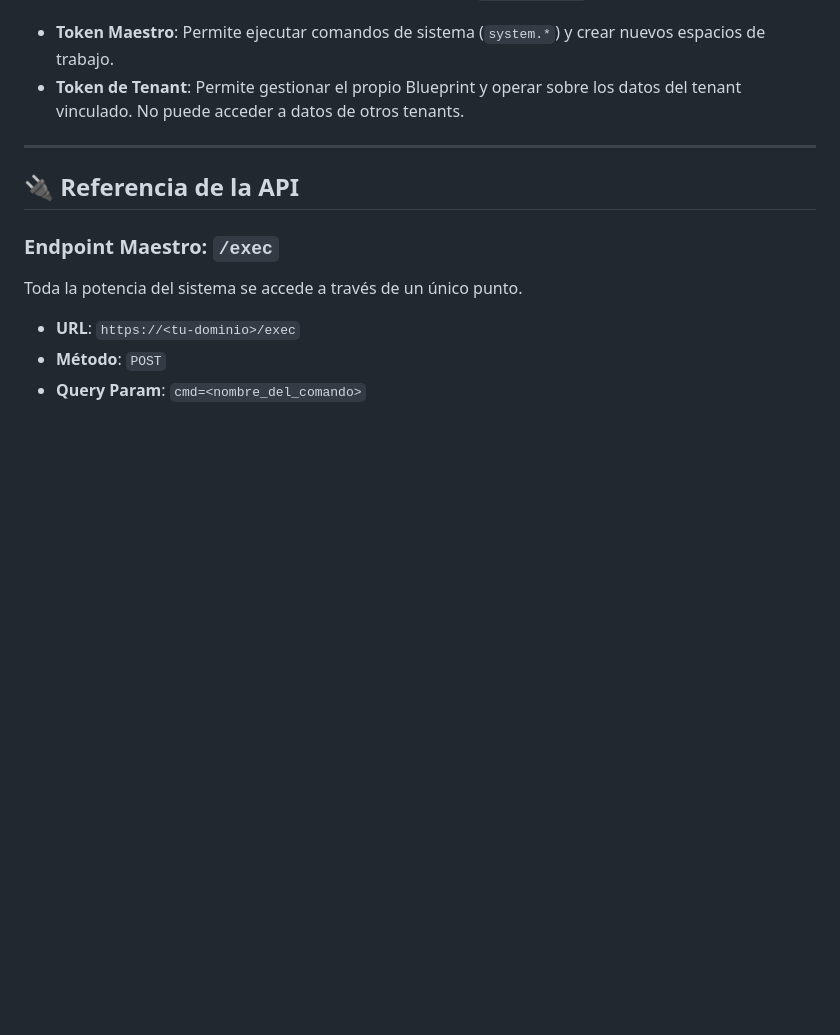
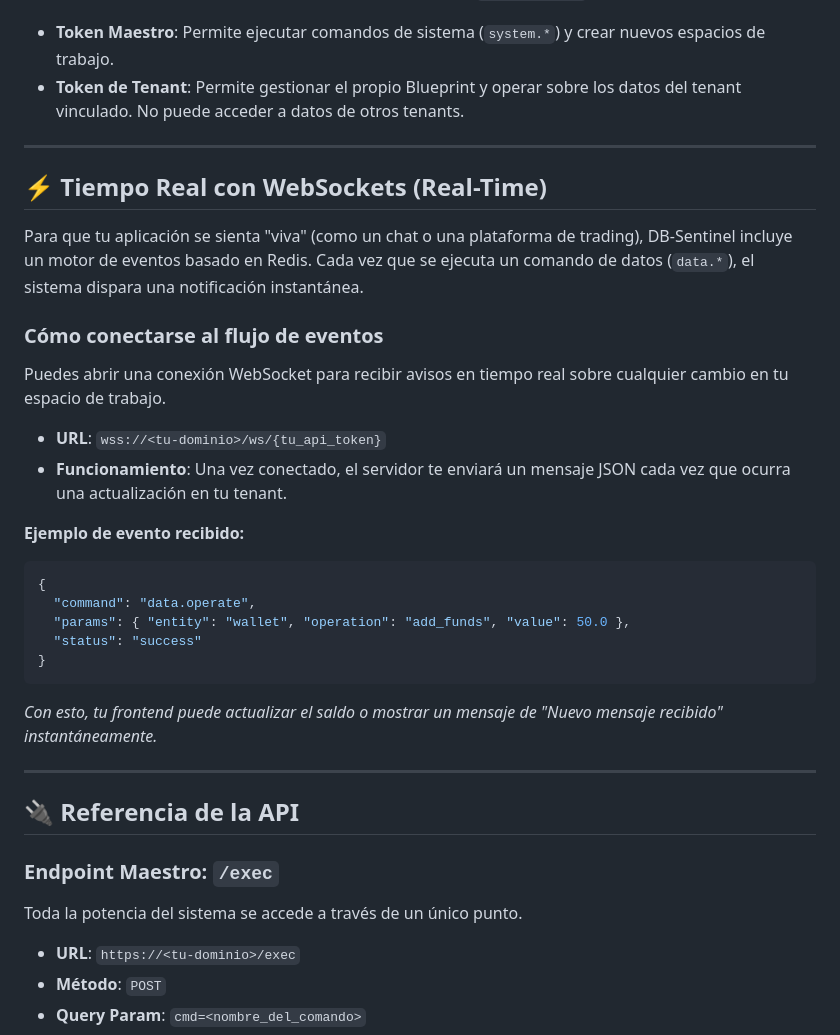
Before and after one commit to correo11011correo-netizen/datos, a Markdown page: API_GUIDE.md, the part around the change. Rendered like a GitHub page; blank space fills up the shorter version.

Commit message:
docs: add real-time websocket section to API guide

````diff
--- a/API_GUIDE.md
+++ b/API_GUIDE.md
@@ -117,6 +117,28 @@ El sistema utiliza un único header para todas las solicitudes: `x-admin-token`.
 
 ---
 
+## ⚡ Tiempo Real con WebSockets (Real-Time)
+
+Para que tu aplicación se sienta "viva" (como un chat o una plataforma de trading), DB-Sentinel incluye un motor de eventos basado en Redis. Cada vez que se ejecuta un comando de datos (`data.*`), el sistema dispara una notificación instantánea.
+
+### Cómo conectarse al flujo de eventos
+Puedes abrir una conexión WebSocket para recibir avisos en tiempo real sobre cualquier cambio en tu espacio de trabajo.
+
+- **URL**: `wss://<tu-dominio>/ws/{tu_api_token}`
+- **Funcionamiento**: Una vez conectado, el servidor te enviará un mensaje JSON cada vez que ocurra una actualización en tu tenant.
+
+**Ejemplo de evento recibido:**
+```json
+{
+  "command": "data.operate",
+  "params": { "entity": "wallet", "operation": "add_funds", "value": 50.0 },
+  "status": "success"
+}
+```
+*Con esto, tu frontend puede actualizar el saldo o mostrar un mensaje de "Nuevo mensaje recibido" instantáneamente.*
+
+---
+
 ## 🔌 Referencia de la API
 
 ### Endpoint Maestro: `/exec`
````
